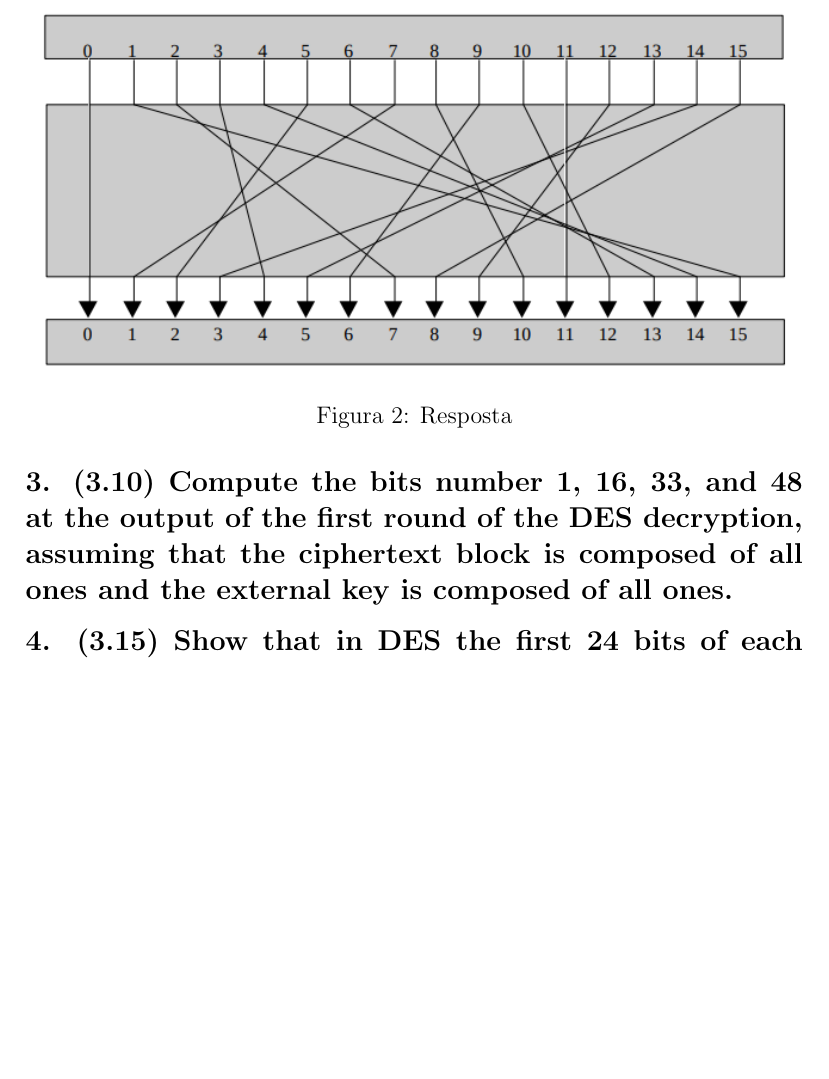
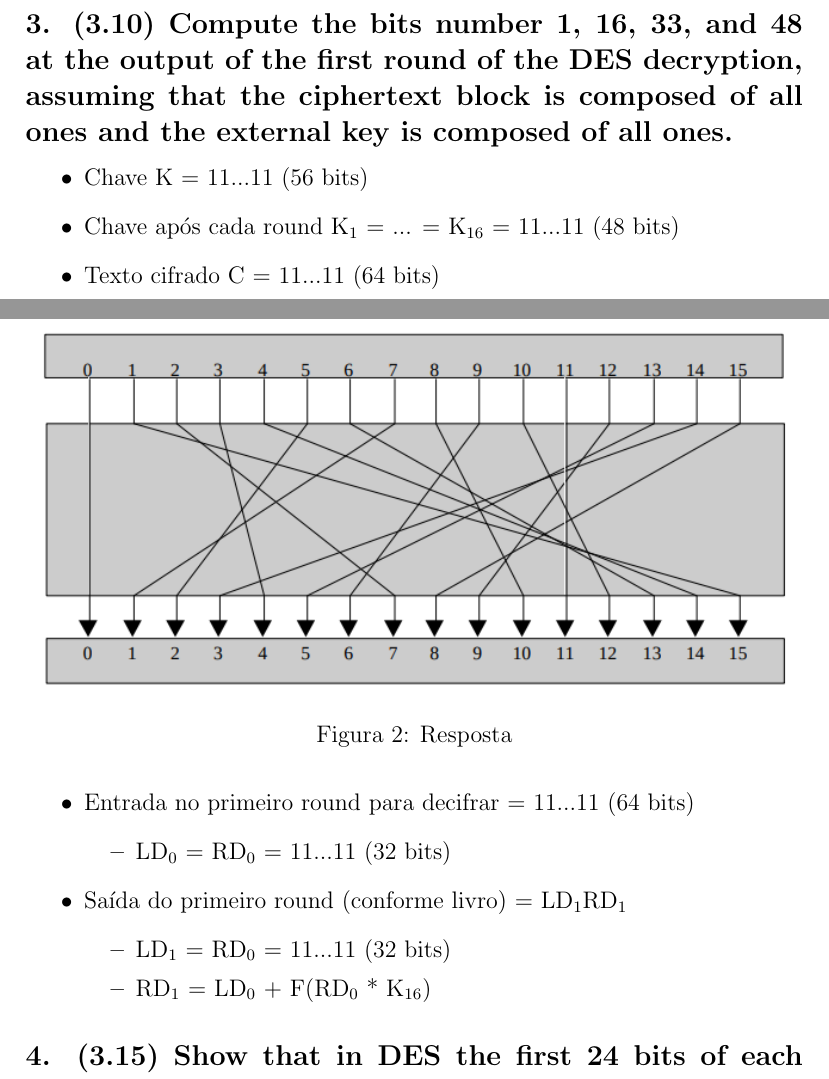
Before and after one commit to lucasjoao/computer_security, a LaTeX document (t02/t02_sobre_o_des.tex): part of page 2 of 5 before the commit and two parts of pages 1 and 2 of 6 after it, the two joined at a grey line, cut at the place of the change, the shorter picture padded with empty space. Compiled offline with pdfLaTeX.

Commit message:
again wip t02

```diff
--- a/t02/t02_sobre_o_des.tex
+++ b/t02/t02_sobre_o_des.tex
@@ -36,7 +38,20 @@ corresponds to this substitution}
 of the first round of the DES decryption, assuming that the ciphertext block is
 composed of all ones and the external key is composed of all ones.}
 
-% add 3.12 ou 3.13
+  \begin{itemize}
+    \item Chave K = 11...11 (56 bits)
+    \item Chave após cada round K\textsubscript{1} = ... = K\textsubscript{16} = 11...11 (48 bits)
+    \item Texto cifrado C = 11...11 (64 bits)
+    \item Entrada no primeiro round para decifrar = 11...11 (64 bits)
+    \begin{itemize}
+      \item LD\textsubscript{0} = RD\textsubscript{0} = 11...11 (32 bits)
+    \end{itemize}
+    \item Saída do primeiro round (conforme livro) = LD\textsubscript{1}RD\textsubscript{1}
+    \begin{itemize}
+      \item LD\textsubscript{1} = RD\textsubscript{0} = 11...11 (32 bits)
+      \item RD\textsubscript{1} = LD\textsubscript{0} + F(RD\textsubscript{0} * K\textsubscript{16})
+    \end{itemize}
+  \end{itemize}
 
 \subsection*{4. (3.15) Show that in DES the first 24 bits of each subkey come
 from the same subset of 28 bits of the initial key and that the second 24 bits
```
Also changed, not shown: t02/t02_sobre_o_des.tex (2 more changed lines).
